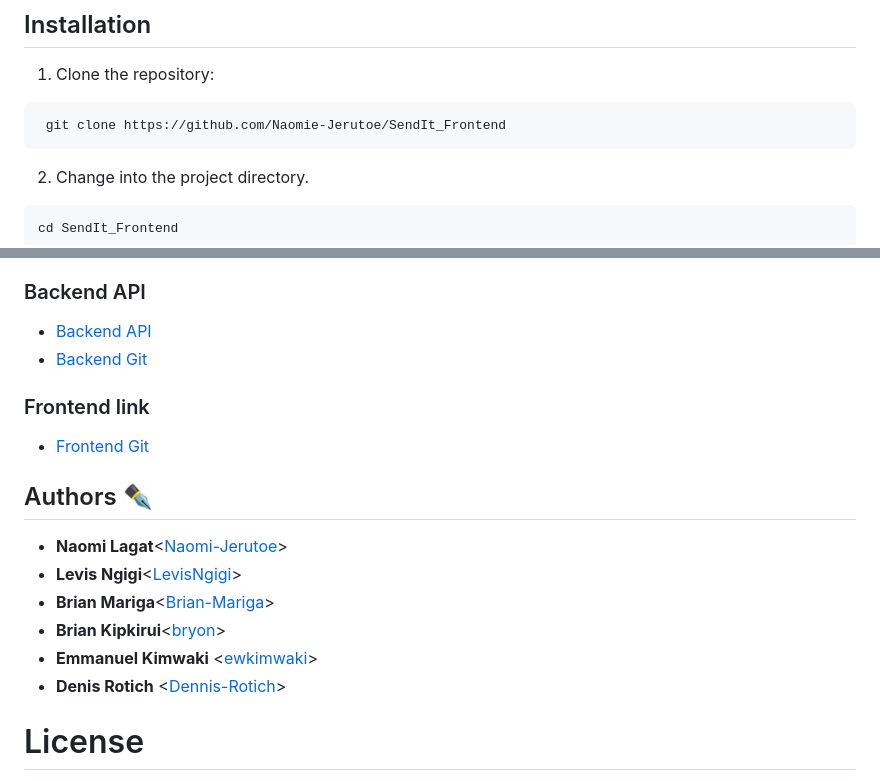
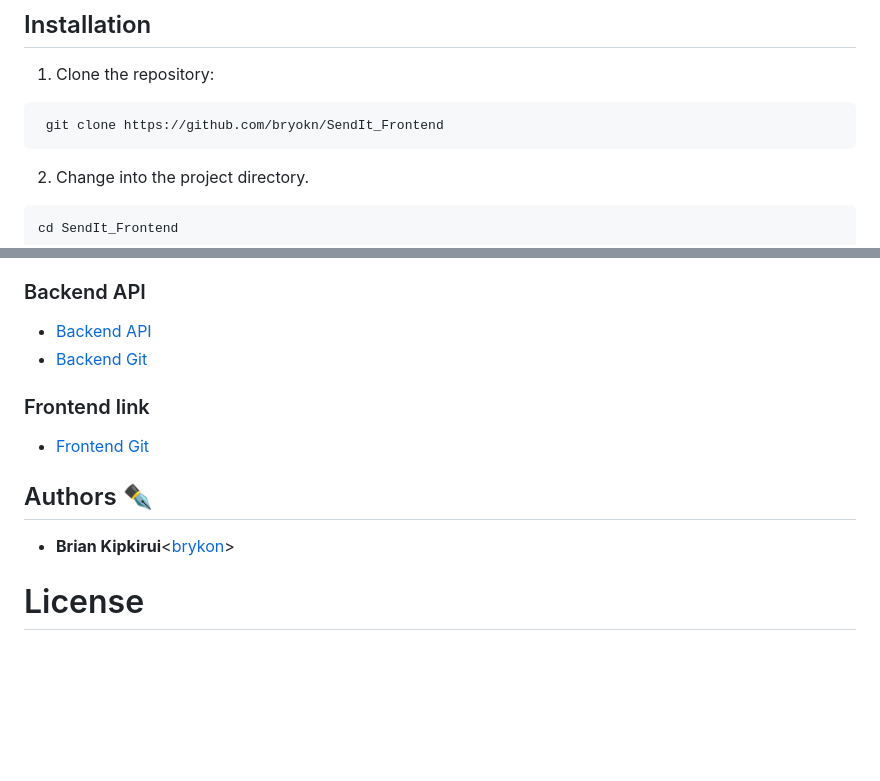
Before and after one commit to bryokn/SendIt_Frontend, a Markdown page: Readme.md, 2 parts joined by grey strips. GitHub-like rendering; blank space fills up the shorter version.

````diff
--- a/Readme.md
+++ b/Readme.md
@@ -29,7 +29,7 @@ SendIT is a courier service that helps users deliver parcels to different destin
 
 1. Clone the repository:
 ```bash
- git clone https://github.com/Naomie-Jerutoe/SendIt_Frontend
+ git clone https://github.com/bryokn/SendIt_Frontend
 ```
 
 2. Change into the project directory.
@@ -82,12 +82,12 @@ All commits must be descriptive, reviewed by two members and the project lead, a
 
 ## Authors :black_nib:
 
-- **Naomi Lagat**<[Naomi-Jerutoe](https://github.com/Naomie-Jerutoe)>
+<!-- - **Naomi Lagat**<[Naomi-Jerutoe](https://github.com/Naomie-Jerutoe)>
 - **Levis Ngigi**<[LevisNgigi](https://github.com/LevisNgigi)>
-- **Brian Mariga**<[Brian-Mariga](https://github.com/Brian-Mariga)>
-- **Brian Kipkirui**<[bryon](https://github.com/bryokn)>
-- **Emmanuel Kimwaki** <[ewkimwaki](https://github.com/ewkimwaki)>
-- **Denis Rotich** <[Dennis-Rotich](https://github.com/Dennis-Rotich)>
+- **Brian Mariga**<[Brian-Mariga](https://github.com/Brian-Mariga)> -->
+- **Brian Kipkirui**<[brykon](https://github.com/bryokn)>
+<!-- - **Emmanuel Kimwaki** <[ewkimwaki](https://github.com/ewkimwaki)>
+- **Denis Rotich** <[Dennis-Rotich](https://github.com/Dennis-Rotich)> -->
 
 # License
 
````
Also changed, not shown: other parts of Readme.md (+3 -3 lines).
